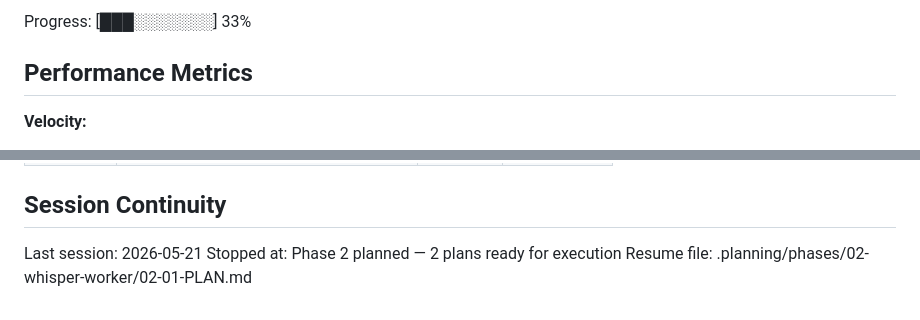
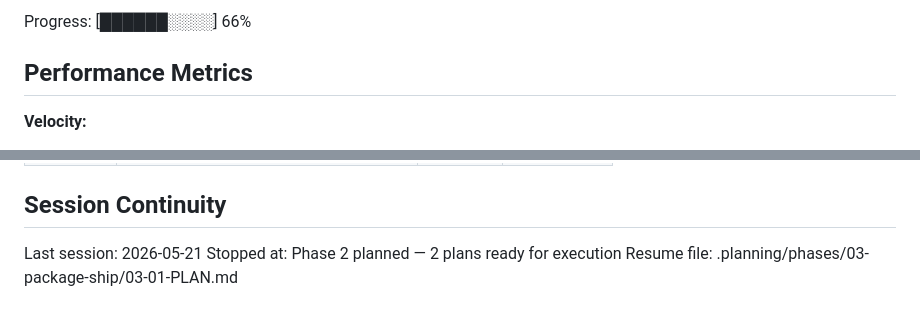
Before and after one commit to whonoahexe/voicefill, a Markdown page: .planning/STATE.md, 2 parts joined by grey strips. Rendered like a GitHub page.

Commit message:
docs(03): create phase 3 plan — Electron shell, CSP fix, Instagram parser

```diff
--- a/.planning/STATE.md
+++ b/.planning/STATE.md
@@ -16,5 +16,5 @@ Last activity: 2026-05-21 — Phase 2 PLAN.md files created (2 plans, 2 waves)
 
-Progress: [███░░░░░░░] 33%
+Progress: [██████░░░░] 66%
 
 ## Performance Metrics
 
@@ -81,4 +81,4 @@ None yet.
 
 Last session: 2026-05-21
 Stopped at: Phase 2 planned — 2 plans ready for execution
-Resume file: .planning/phases/02-whisper-worker/02-01-PLAN.md
+Resume file: .planning/phases/03-package-ship/03-01-PLAN.md
```
Also changed, not shown: other parts of .planning/STATE.md (+3 -3 lines).
